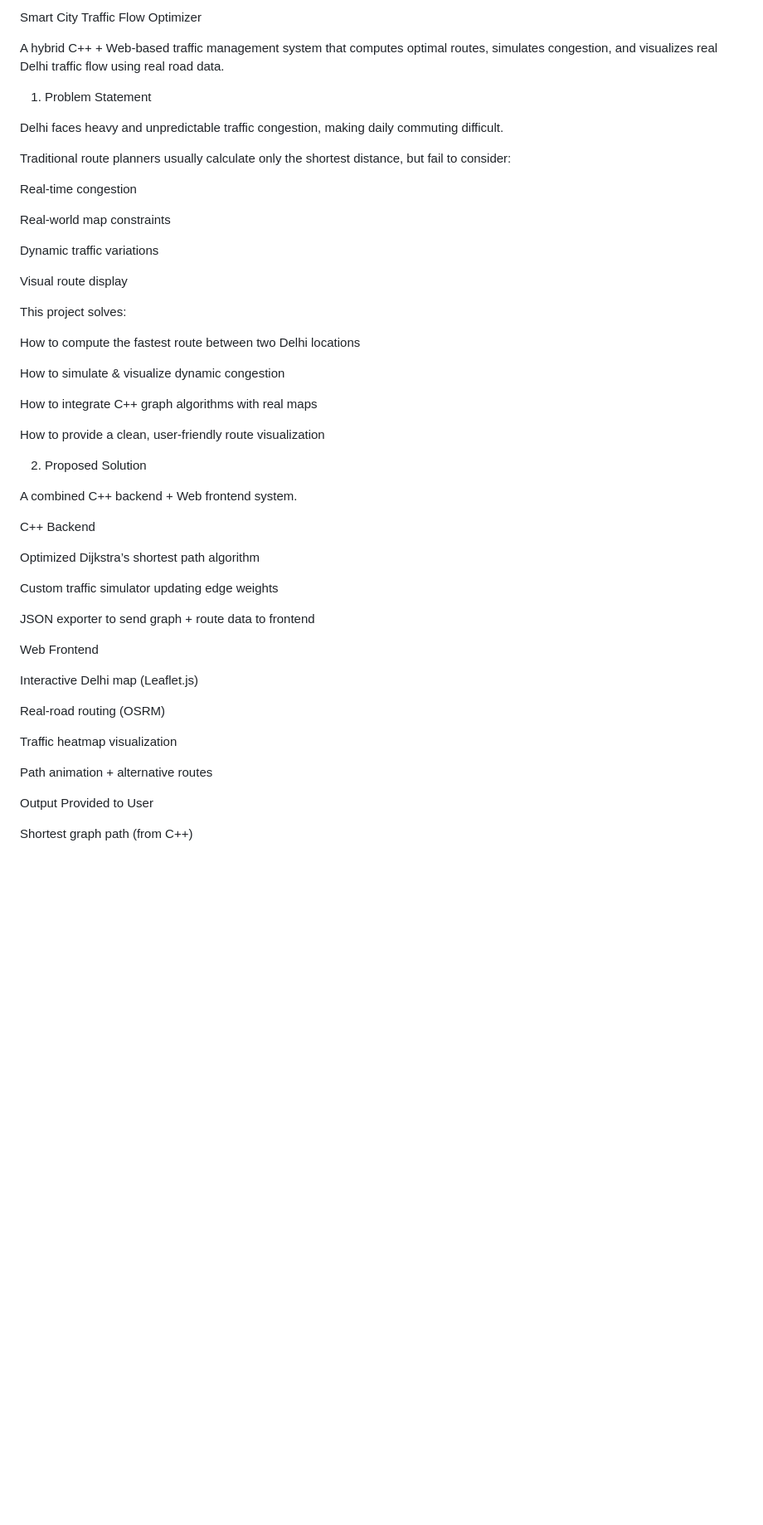
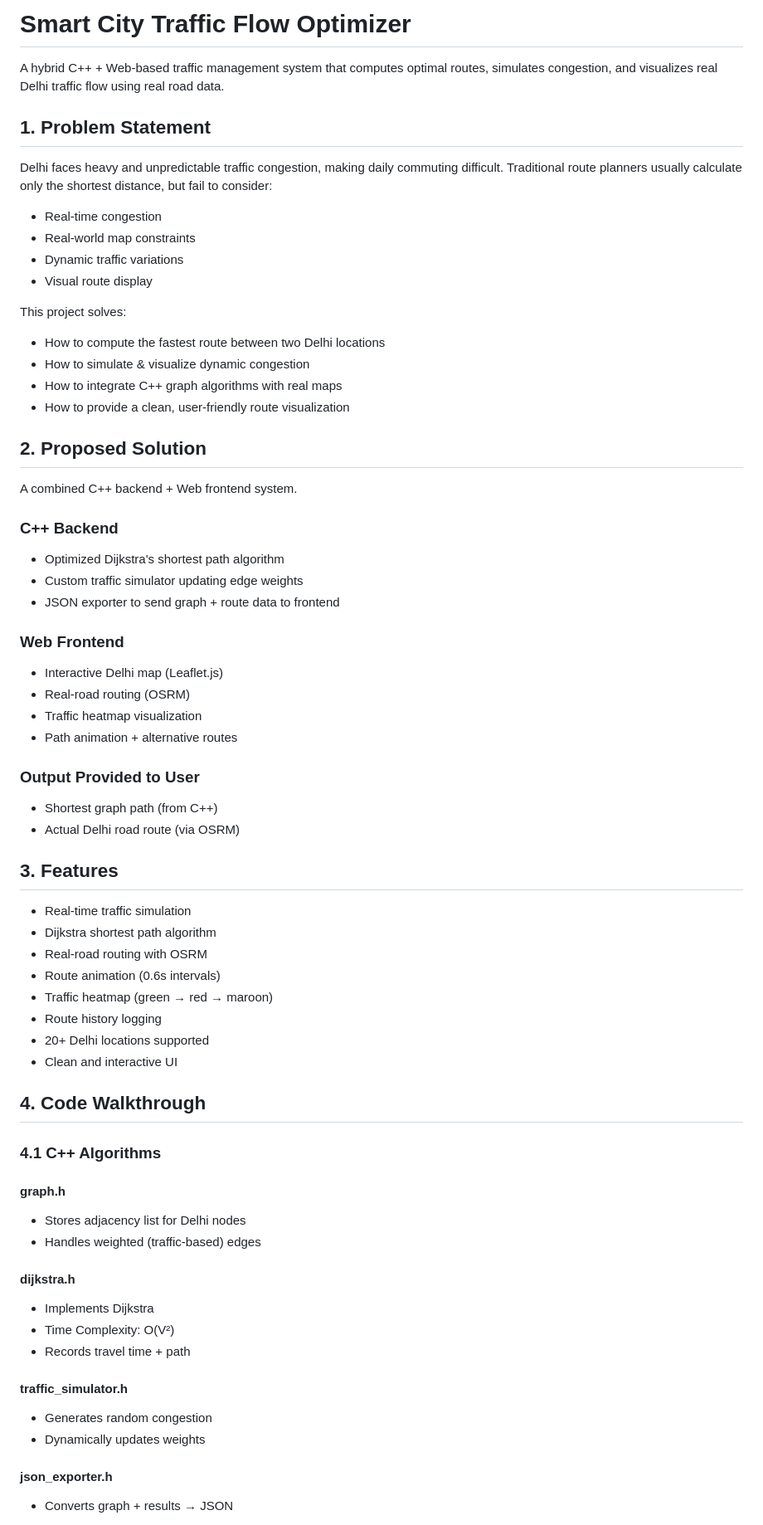
Before and after one commit to 876priyanshu/Smart-City-Traffic-Flow-Optimizer, a Markdown page: README.md, the part around one of its changes. Shown at 83% size. Drawn GitHub-style; blank space fills up the shorter version.

```diff
--- a/README.md
+++ b/README.md
@@ -1,54 +1,68 @@
-Smart City Traffic Flow Optimizer
+# Smart City Traffic Flow Optimizer
 
 A hybrid C++ + Web-based traffic management system that computes optimal routes, simulates congestion, and visualizes real Delhi traffic flow using real road data.
 
-1. Problem Statement
+## 1. Problem Statement
 
-Delhi faces heavy and unpredictable traffic congestion, making daily commuting difficult.
-
-Traditional route planners usually calculate only the shortest distance, but fail to consider:
-
-Real-time congestion
-
-Real-world map constraints
-
-Dynamic traffic variations
-
-Visual route display
+Delhi faces heavy and unpredictable traffic congestion, making daily commuting difficult. Traditional route planners usually calculate only the shortest distance, but fail to consider:
+- Real-time congestion
+- Real-world map constraints
+- Dynamic traffic variations
+- Visual route display
 
 This project solves:
+- How to compute the fastest route between two Delhi locations
+- How to simulate & visualize dynamic congestion
+- How to integrate C++ graph algorithms with real maps
+- How to provide a clean, user-friendly route visualization
 
-How to compute the fastest route between two Delhi locations
-
-How to simulate & visualize dynamic congestion
-
-How to integrate C++ graph algorithms with real maps
-
-How to provide a clean, user-friendly route visualization
-
-2. Proposed Solution
+## 2. Proposed Solution
 
 A combined C++ backend + Web frontend system.
 
-C++ Backend
+### C++ Backend
+- Optimized Dijkstra's shortest path algorithm
+- Custom traffic simulator updating edge weights
+- JSON exporter to send graph + route data to frontend
 
-Optimized Dijkstra’s shortest path algorithm
+### Web Frontend
+- Interactive Delhi map (Leaflet.js)
+- Real-road routing (OSRM)
+- Traffic heatmap visualization
+- Path animation + alternative routes
 
-Custom traffic simulator updating edge weights
+### Output Provided to User
+- Shortest graph path (from C++)
+- Actual Delhi road route (via OSRM)
 
-JSON exporter to send graph + route data to frontend
+## 3. Features
 
-Web Frontend
+- Real-time traffic simulation
+- Dijkstra shortest path algorithm
+- Real-road routing with OSRM
+- Route animation (0.6s intervals)
+- Traffic heatmap (green → red → maroon)
+- Route history logging
+- 20+ Delhi locations supported
+- Clean and interactive UI
 
-Interactive Delhi map (Leaflet.js)
+## 4. Code Walkthrough
 
-Real-road routing (OSRM)
+### 4.1 C++ Algorithms
 
-Traffic heatmap visualization
+#### graph.h
+- Stores adjacency list for Delhi nodes
+- Handles weighted (traffic-based) edges
 
-Path animation + alternative routes
+#### dijkstra.h
+- Implements Dijkstra
+- Time Complexity: O(V²)
+- Records travel time + path
 
-Output Provided to User
+#### traffic_simulator.h
+- Generates random congestion
+- Dynamically updates weights
 
-Shortest graph path (from C++)
+#### json_exporter.h
+- Converts graph + results → JSON
 
```
Also changed, not shown: other parts of README.md (+111 -253 lines).
